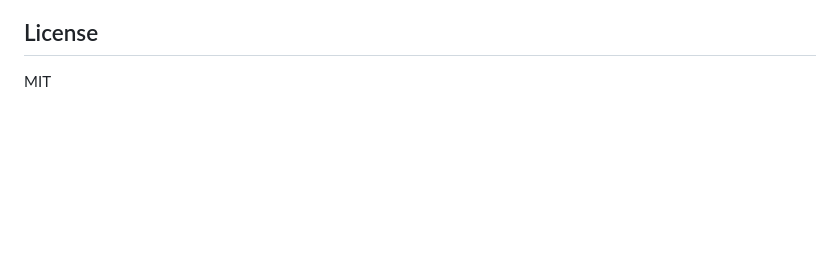
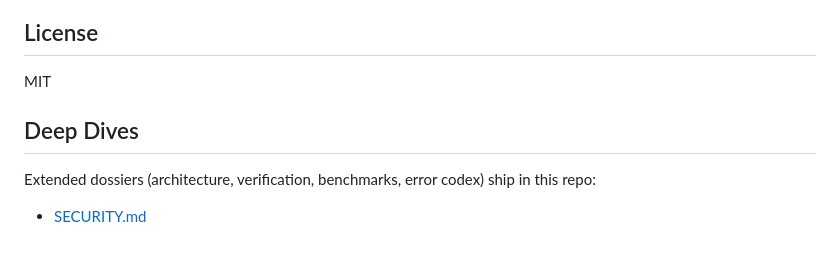
Before and after one commit to BartoszOsiej/fortis, a Markdown page: README.md, the part around the change. Rendered like a GitHub page; blank space fills up the shorter version.

Commit message:
docs: add SECURITY.md (SEO/KG upgrade batch — ready-to-merge artefacts)
🤖 Generated with Codebuff
Co-Authored-By: Codebuff <noreply@codebuff.com>

```diff
--- a/README.md
+++ b/README.md
@@ -214,3 +214,8 @@ cd scripts/keygen && cargo run --release
 ## License
 
 MIT
+
+## Deep Dives
+
+Extended dossiers (architecture, verification, benchmarks, error codex) ship in this repo:
+- [SECURITY.md](SECURITY.md)
```
Also changed, not shown: SECURITY.md (added, +74 -0 lines).
